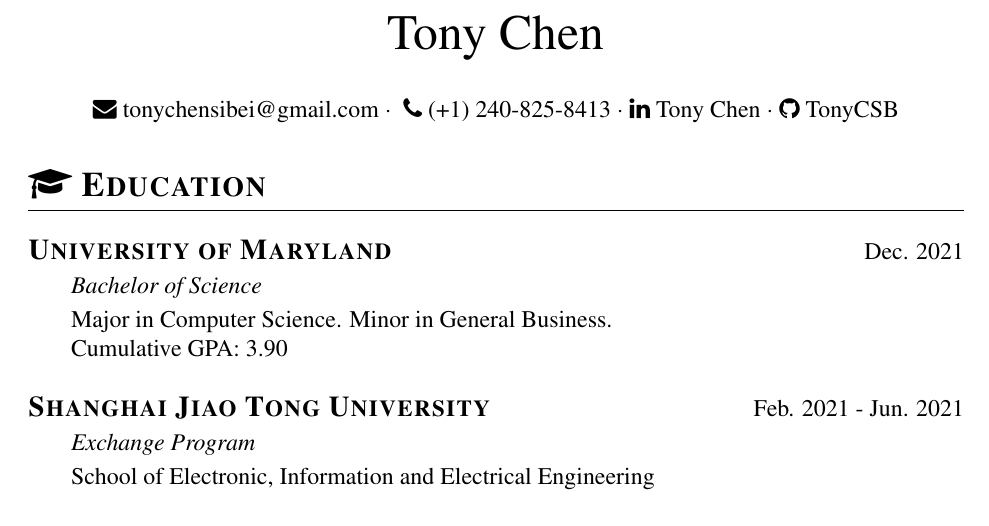
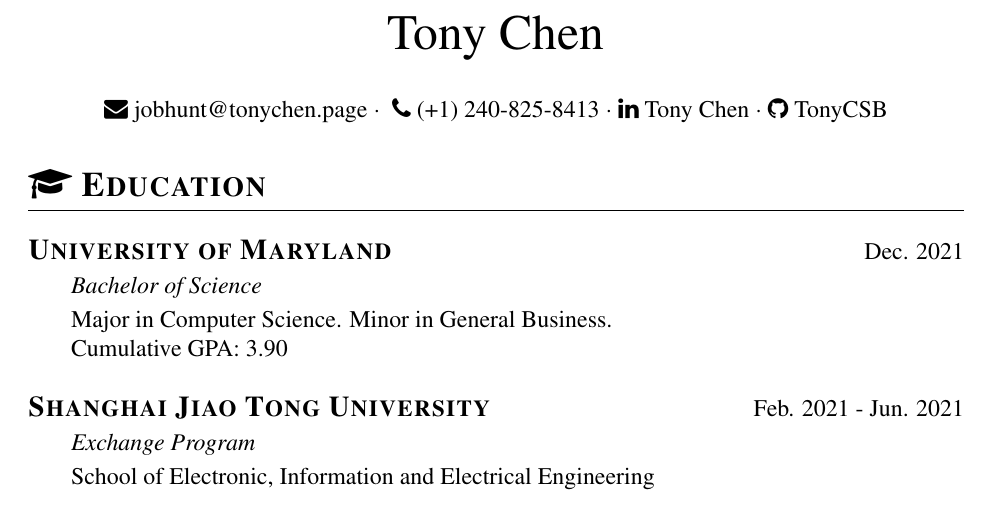
Before and after one commit to TonyCSB/Resume, a LaTeX CV (resume.tex): part of page 1 of 2, cut so that both start at the same text. Compiled offline with pdfLaTeX.

Commit message:
Replaces with custom domain

```diff
--- a/resume.tex
+++ b/resume.tex
@@ -35,11 +35,11 @@
     \zh{\name{陈思贝}}
 
     \basicInfo{
-        \email{tonychensibei@gmail.com} $\cdot$
+        \email{jobhunt@tonychen.page} $\cdot$
         \cn{\phone{(+86) 138-1757-6706}}
         \us{\phone{(+1) 240-825-8413}} $\cdot$
-        \linkedin{Tony Chen}{https://www.linkedin.com/in/tony-chen-922b48171} $\cdot$
-        \github{TonyCSB}{https://github.com/TonyCSB/}
+        \linkedin{Tony Chen}{https://linkedin.tonychen.page/} $\cdot$
+        \github{TonyCSB}{https://github.tonychen.page/}
     }
 
     % \vspace{.5cm}
```
